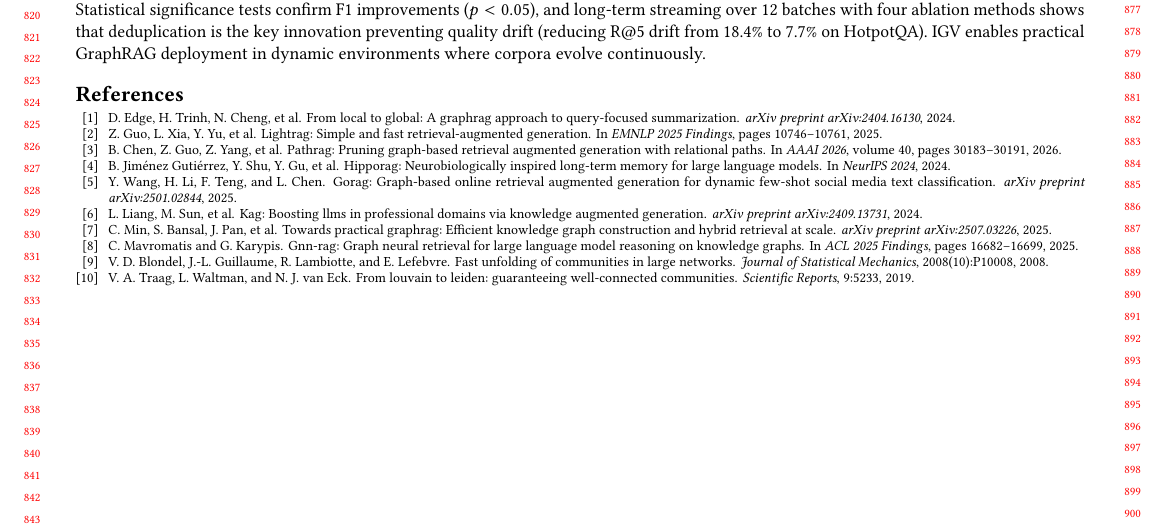
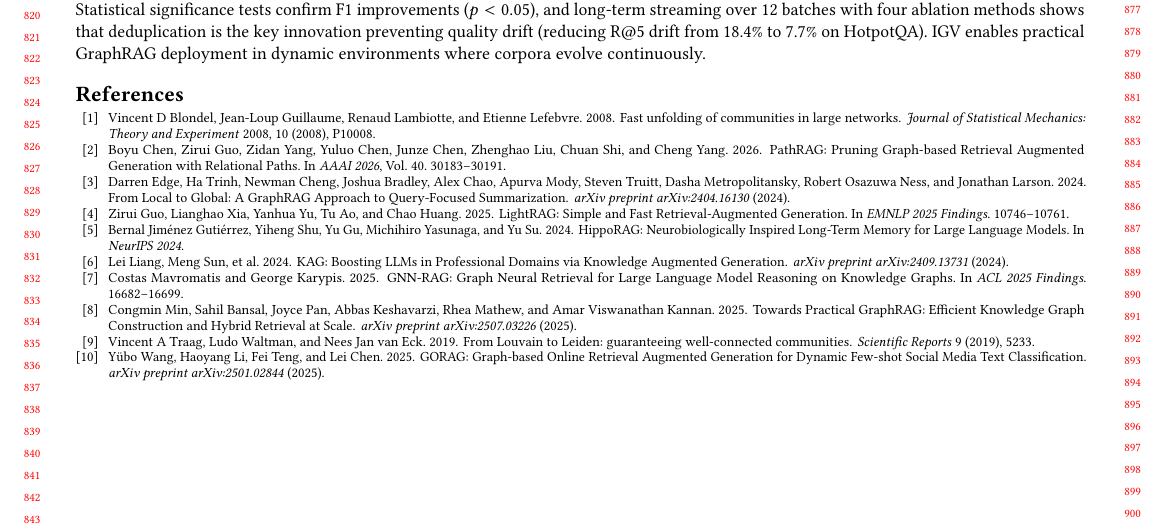
Before and after one commit to llmnjust-afk/GraphRAG, a LaTeX paper (paper/main.tex, which reads paper/refs.bib): part of page 9 of 9, cut so that both start at the same text. Compiled offline with pdfLaTeX.

Commit message:
Reformat paper to KDD 2027 ACM sigconf standard
- Added acmart metadata: setcopyright, settopmatter, acmConference (KDD 2027)
- Author block: proper anonymous acmart format
- References: switched to BibTeX (refs.bib, 10 entries)
- Compiles with pdflatex+bibtex cycle, 9 pages

```diff
--- a/paper/main.tex
+++ b/paper/main.tex
@@ -1,5 +1,14 @@
 \documentclass[sigconf,anonymous,review]{acmart}
 
+%% KDD 2027 required acmart settings for anonymous review submission
+\setcopyright{none}
+\settopmatter{printacmref=false}
+\settopmatter{printfolios=true}
+\acmConference[KDD 2027]{Proceedings of the 33rd ACM SIGKDD Conference on Knowledge Discovery and Data Mining}{August 1--5, 2027}{San Jose, CA, USA}
+\acmISBN{}
+\acmDOI{}
+
+%% Additional packages
 \usepackage{booktabs}
 \usepackage{graphicx}
 \usepackage{amsmath}
@@ -345,65 +356,6 @@ The progressive ablation from B2$\to$B3$\to$B4$\to$IGV isolates the contribution
 We presented IGV, an incremental GraphRAG framework that supports efficient corpus updates through three innovations: semantic entity deduplication, graph relinking, and incremental community repartitioning. Experiments on five multi-hop QA datasets with three random seeds and 200 evaluation questions demonstrate that IGV reduces entity redundancy by 13--17\% while achieving GQD below 6.6\% relative to full rebuild. On 2Wiki, IGV \emph{outperforms} full rebuild by 1.5\% in R@5, demonstrating that deduplication can improve retrieval quality beyond rebuild. The forgetting rate is near zero (FR$<$0.01) across all datasets, confirming that incremental updates do not lose access to old content. Statistical significance tests confirm F1 improvements ($p<0.05$), and long-term streaming over 12 batches with four ablation methods shows that deduplication is the key innovation preventing quality drift (reducing R@5 drift from 18.4\% to 7.7\% on HotpotQA). IGV enables practical GraphRAG deployment in dynamic environments where corpora evolve continuously.
 
 \bibliographystyle{ACM-Reference-Format}
-\begin{thebibliography}{99}
-
-\bibitem{edge2024graphrag}
-D.~Edge, H.~Trinh, N.~Cheng, et~al.
-\newblock From local to global: A graphrag approach to query-focused
-  summarization.
-\newblock \emph{arXiv preprint arXiv:2404.16130}, 2024.
-
-\bibitem{guo2025lightrag}
-Z.~Guo, L.~Xia, Y.~Yu, et~al.
-\newblock Lightrag: Simple and fast retrieval-augmented generation.
-\newblock In \emph{EMNLP 2025 Findings}, pages 10746--10761, 2025.
-
-\bibitem{chen2026pathrag}
-B.~Chen, Z.~Guo, Z.~Yang, et~al.
-\newblock Pathrag: Pruning graph-based retrieval augmented generation with
-  relational paths.
-\newblock In \emph{AAAI 2026}, volume 40, pages 30183--30191, 2026.
-
-\bibitem{gutierrez2024hipporag}
-B.~Jim{\'e}nez Guti{\'e}rrez, Y.~Shu, Y.~Gu, et~al.
-\newblock Hipporag: Neurobiologically inspired long-term memory for large
-  language models.
-\newblock In \emph{NeurIPS 2024}, 2024.
-
-\bibitem{wang2025gorag}
-Y.~Wang, H.~Li, F.~Teng, and L.~Chen.
-\newblock Gorag: Graph-based online retrieval augmented generation for dynamic
-  few-shot social media text classification.
-\newblock \emph{arXiv preprint arXiv:2501.02844}, 2025.
-
-\bibitem{liang2024kag}
-L.~Liang, M.~Sun, et~al.
-\newblock Kag: Boosting llms in professional domains via knowledge augmented
-  generation.
-\newblock \emph{arXiv preprint arXiv:2409.13731}, 2024.
-
-\bibitem{min2025practical}
-C.~Min, S.~Bansal, J.~Pan, et~al.
-\newblock Towards practical graphrag: Efficient knowledge graph construction
-  and hybrid retrieval at scale.
-\newblock \emph{arXiv preprint arXiv:2507.03226}, 2025.
-
-\bibitem{mavromatis2025gnnrag}
-C.~Mavromatis and G.~Karypis.
-\newblock Gnn-rag: Graph neural retrieval for large language model reasoning
-  on knowledge graphs.
-\newblock In \emph{ACL 2025 Findings}, pages 16682--16699, 2025.
-
-\bibitem{blondel2008louvain}
-V.~D. Blondel, J.-L. Guillaume, R.~Lambiotte, and E.~Lefebvre.
-\newblock Fast unfolding of communities in large networks.
-\newblock \emph{Journal of Statistical Mechanics}, 2008(10):P10008, 2008.
-
-\bibitem{traag2019leiden}
-V.~A. Traag, L.~Waltman, and N.~J. van Eck.
-\newblock From louvain to leiden: guaranteeing well-connected communities.
-\newblock \emph{Scientific Reports}, 9:5233, 2019.
-
-\end{thebibliography}
+\bibliography{refs}
 
 \end{document}
--- /dev/null
+++ b/paper/refs.bib
@@ -0,0 +1,9 @@
+@article{edge2024graphrag,
+  title={From Local to Global: A GraphRAG Approach to Query-Focused Summarization},
+  author={Edge, Darren and Trinh, Ha and Cheng, Newman and Bradley, Joshua and Chao, Alex and Mody, Apurva and Truitt, Steven and Metropolitansky, Dasha and Ness, Robert Osazuwa and Larson, Jonathan},
+  journal={arXiv preprint arXiv:2404.16130},
+  year={2024}
+}
+
+@inproceedings{guo2025lightrag,
+  title={LightRAG: Simple and Fast Retrieval-Augmented Generation},
@@ -0,0 +13,10 @@
+  year={2025}
+}
+
+@inproceedings{chen2026pathrag,
+  title={PathRAG: Pruning Graph-based Retrieval Augmented Generation with Relational Paths},
+  author={Chen, Boyu and Guo, Zirui and Yang, Zidan and Chen, Yuluo and Chen, Junze and Liu, Zhenghao and Shi, Chuan and Yang, Cheng},
+  booktitle={AAAI 2026},
+  volume={40},
+  pages={30183--30191},
+  year={2026}
@@ -0,0 +29,26 @@
+  year={2024}
+}
+
+@article{wang2025gorag,
+  title={GORAG: Graph-based Online Retrieval Augmented Generation for Dynamic Few-shot Social Media Text Classification},
+  author={Wang, Y{\"u}bo and Li, Haoyang and Teng, Fei and Chen, Lei},
+  journal={arXiv preprint arXiv:2501.02844},
+  year={2025}
+}
+
+@article{liang2024kag,
+  title={KAG: Boosting LLMs in Professional Domains via Knowledge Augmented Generation},
+  author={Liang, Lei and Sun, Meng and others},
+  journal={arXiv preprint arXiv:2409.13731},
+  year={2024}
+}
+
+@article{min2025practical,
+  title={Towards Practical GraphRAG: Efficient Knowledge Graph Construction and Hybrid Retrieval at Scale},
+  author={Min, Congmin and Bansal, Sahil and Pan, Joyce and Keshavarzi, Abbas and Mathew, Rhea and Kannan, Amar Viswanathan},
+  journal={arXiv preprint arXiv:2507.03226},
+  year={2025}
+}
+
+@inproceedings{mavromatis2025gnnrag,
+  title={GNN-RAG: Graph Neural Retrieval for Large Language Model Reasoning on Knowledge Graphs},
@@ -0,0 +58 @@
+  year={2025}
@@ -0,0 +64,15 @@
+  journal={Journal of Statistical Mechanics: Theory and Experiment},
+  volume={2008},
+  number={10},
+  pages={P10008},
+  year={2008}
+}
+
+@article{traag2019leiden,
+  title={From Louvain to Leiden: guaranteeing well-connected communities},
+  author={Traag, Vincent A and Waltman, Ludo and van Eck, Nees Jan},
+  journal={Scientific Reports},
+  volume={9},
+  pages={5233},
+  year={2019}
+}
```
Also changed, not shown: paper/main.pdf, paper/main.tex (6 more changed lines), paper/refs.bib (17 more changed lines).
